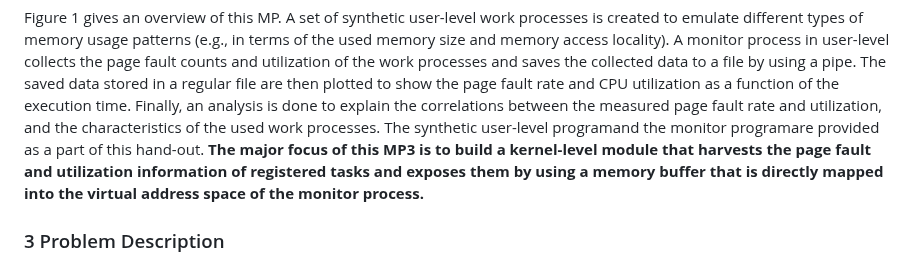
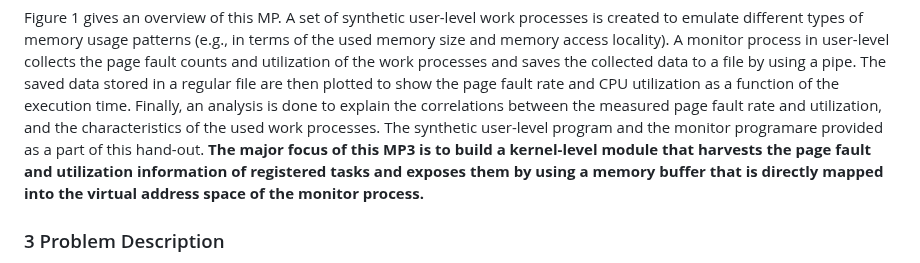
Before and after one commit to cs423-uiuc/cs423-uiuc.github.io, a Markdown page: fall23/mps/MP3.md, the part around one of its changes. Rendered like a GitHub page.

```diff
--- a/fall23/mps/MP3.md
+++ b/fall23/mps/MP3.md
@@ -131,7 +131,7 @@ process in user-level collects the page fault counts and utilization of the work
 to a file by using a pipe. The saved data stored in a regular file are then plotted to show the page fault rate and CPU
 utilization as a function of the execution time. Finally, an analysis is done to explain the correlations between the
 measured page fault rate and utilization, and the characteristics of the used work processes.
-The synthetic user-level programand the monitor programare provided as a part of this hand-out.
+The synthetic user-level program and the monitor programare provided as a part of this hand-out.
 **The major focus of this MP3 is to build a kernel-level module that harvests the page fault and utilization information of registered tasks and exposes
 them by using a memory buffer that is directly mapped into the virtual address space of the monitor process.**
 
```
Also changed, not shown: other parts of fall23/mps/MP3.md (+1 -1 lines).
